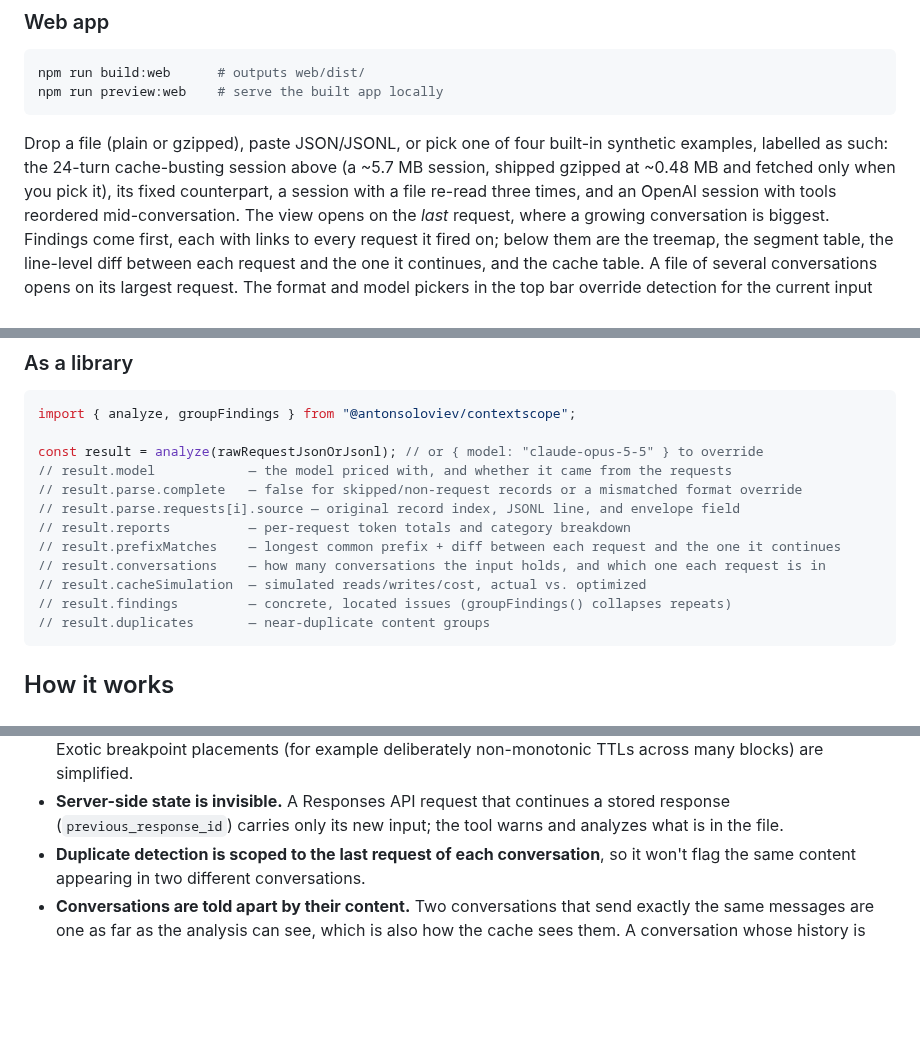
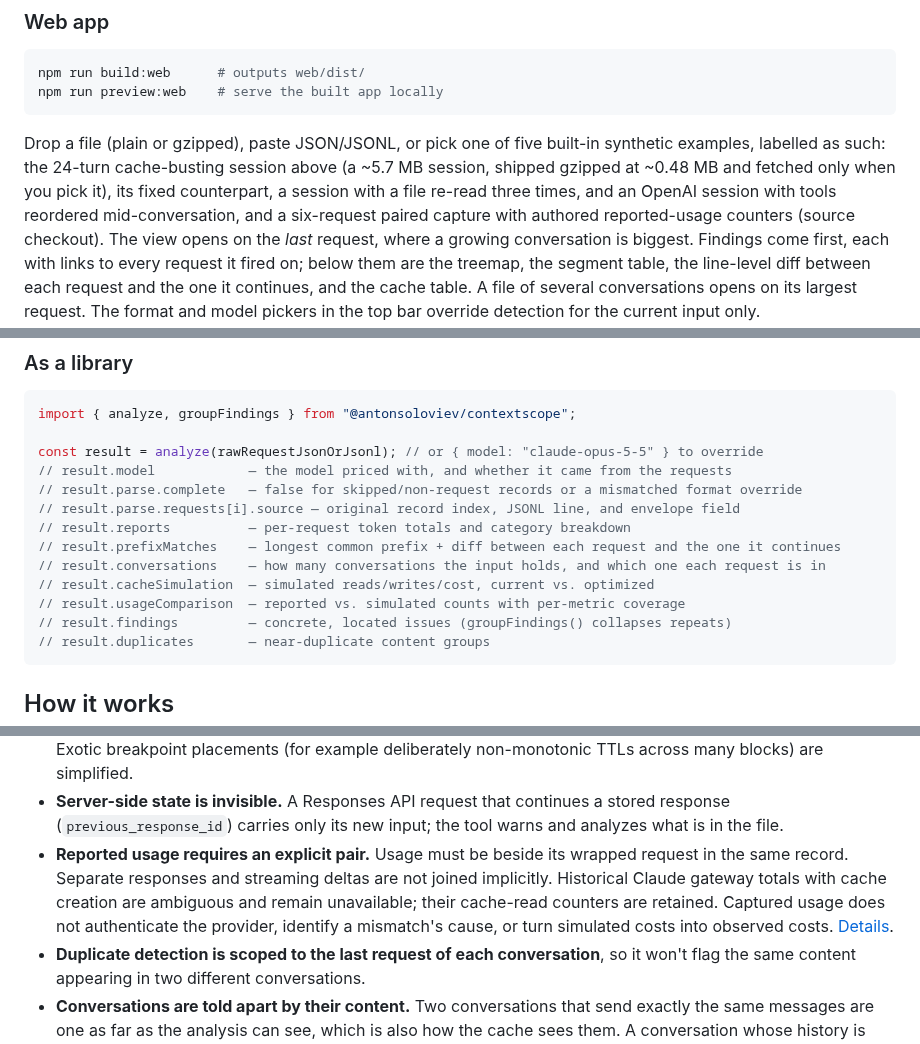
Before and after one commit to antonsoo/contextscope, a Markdown page: README.md, 3 parts joined by grey strips. Drawn GitHub-style; blank space fills up the shorter version.

````diff
--- a/README.md
+++ b/README.md
@@ -202,11 +218,12 @@ npm run build:web      # outputs web/dist/
 npm run preview:web    # serve the built app locally
 ```
 
-Drop a file (plain or gzipped), paste JSON/JSONL, or pick one of four built-in
+Drop a file (plain or gzipped), paste JSON/JSONL, or pick one of five built-in
 synthetic examples, labelled as such: the 24-turn cache-busting session above
 (a ~5.7 MB session, shipped gzipped at ~0.48 MB and fetched only when you pick
 it), its fixed counterpart, a session with a file re-read three times, and an
-OpenAI session with tools reordered mid-conversation. The view opens on the
+OpenAI session with tools reordered mid-conversation, and a six-request paired
+capture with authored reported-usage counters (source checkout). The view opens on the
 *last* request, where a growing conversation is biggest. Findings come first,
 each with links to every request it fired on; below them are the treemap, the
 segment table, the line-level diff between each request and the one it
@@ -231,7 +248,8 @@ const result = analyze(rawRequestJsonOrJsonl); // or { model: "claude-opus-5-5"
 // result.reports          — per-request token totals and category breakdown
 // result.prefixMatches    — longest common prefix + diff between each request and the one it continues
 // result.conversations    — how many conversations the input holds, and which one each request is in
-// result.cacheSimulation  — simulated reads/writes/cost, actual vs. optimized
+// result.cacheSimulation  — simulated reads/writes/cost, current vs. optimized
+// result.usageComparison  — reported vs. simulated counts with per-metric coverage
 // result.findings         — concrete, located issues (groupFindings() collapses repeats)
 // result.duplicates       — near-duplicate content groups
 ```
@@ -468,6 +486,12 @@ fixed hue order, so a color always means the same category.
 - **Server-side state is invisible.** A Responses API request that continues a
   stored response (`previous_response_id`) carries only its new input; the tool
   warns and analyzes what is in the file.
+- **Reported usage requires an explicit pair.** Usage must be beside its wrapped
+  request in the same record. Separate responses and streaming deltas are not
+  joined implicitly. Historical Claude gateway totals with cache creation are
+  ambiguous and remain unavailable; their cache-read counters are retained.
+  Captured usage does not authenticate the provider, identify a mismatch's cause,
+  or turn simulated costs into observed costs. [Details](docs/reported-usage.md).
 - **Duplicate detection is scoped to the last request of each conversation**,
   so it won't flag the same content appearing in two different conversations.
 - **Conversations are told apart by their content.** Two conversations that
````
Also changed, not shown: other parts of README.md (+20 -4 lines), CHANGELOG.md (+17 -0 lines), docs/reported-usage.md (added, +158 -0 lines), studies/reported-usage/README.md (added, +130 -0 lines), docs/assets/reported-usage-desktop.png (added), docs/assets/reported-usage-mobile.png (added), docs/assets/reported-usage-offline.png (added), docs/assets/reported-usage-terminal.png (added), 3 other files.
